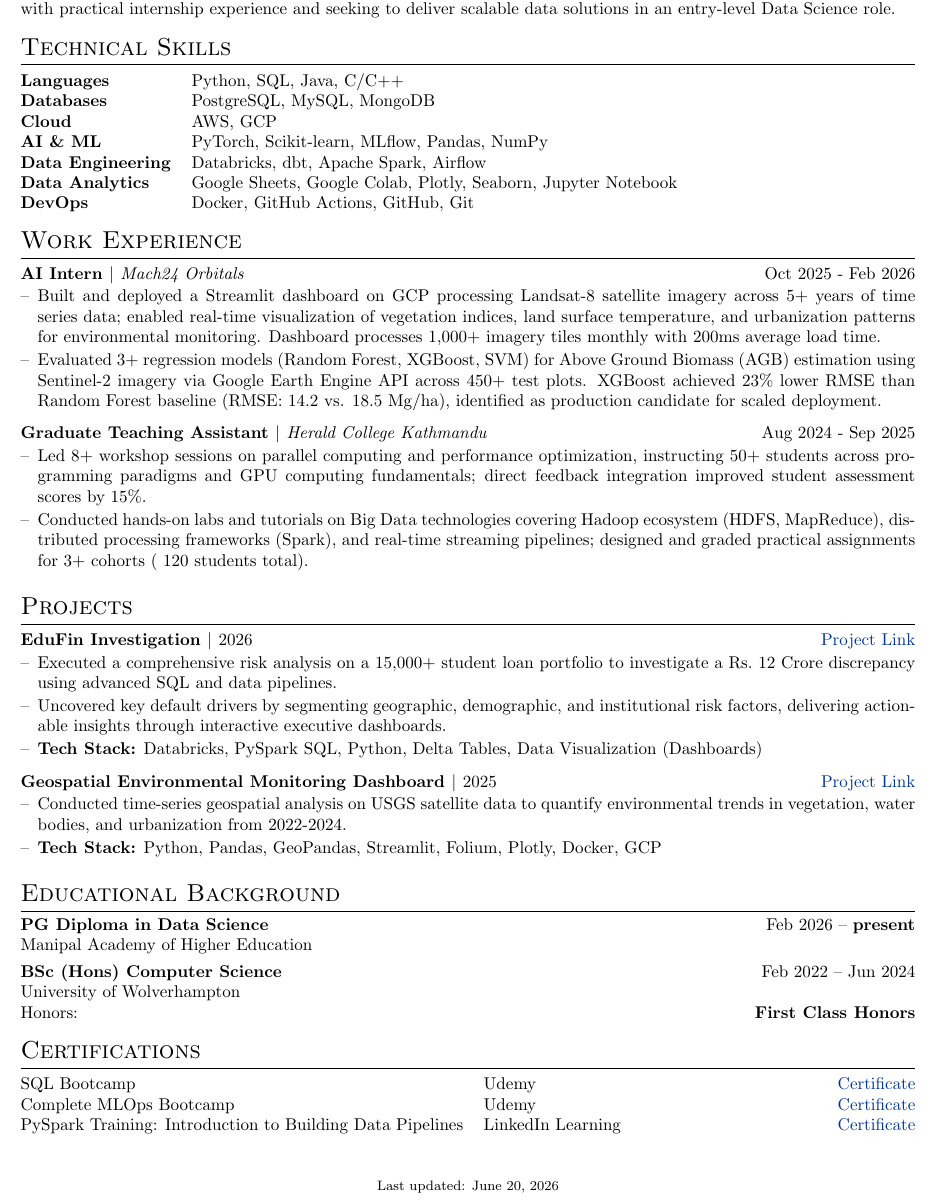
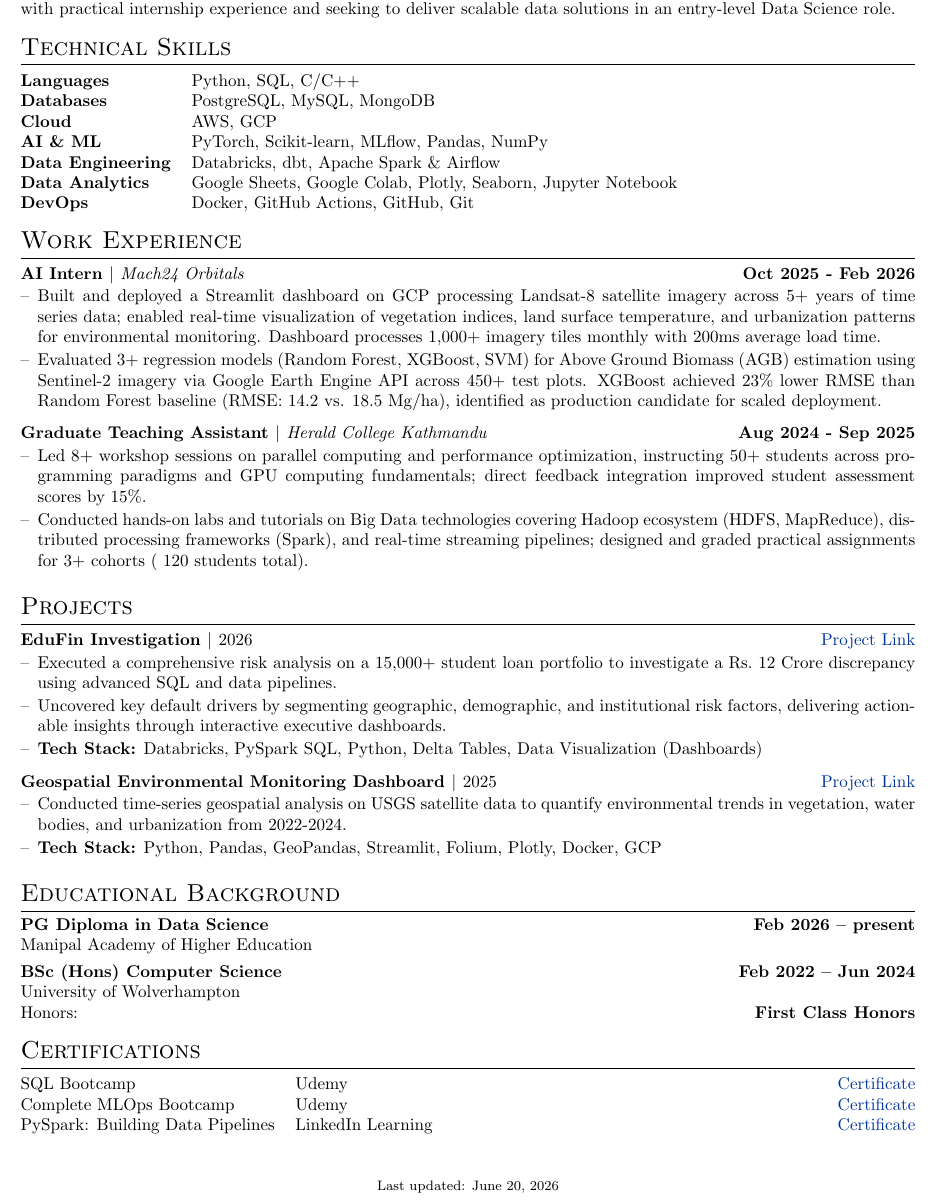
Before and after one commit to SiddhuShkya/autoCV, a LaTeX CV (src/cv.tex): part of the page, cut so that both start at the same text. Compiled offline with pdfLaTeX.

Commit message:
Bolded dates

```diff
--- a/src/cv.tex
+++ b/src/cv.tex
@@ -163,11 +163,11 @@ First-Class Honors Computer Science graduate specializing in end-to-end Data Sci
 %----------------------------------------------------------------------------------------
 \section{Technical Skills}
 \begin{tabularx}{\linewidth}{@{}l X@{}}
-\textbf{Languages} & Python, SQL, Java, C/C++ \\
+\textbf{Languages} & Python, SQL, C/C++ \\
 \textbf{Databases} & PostgreSQL, MySQL, MongoDB \\
 \textbf{Cloud} & AWS, GCP \\
 \textbf{AI \& ML} & PyTorch, Scikit-learn, MLflow, Pandas, NumPy \\
-\textbf{Data Engineering} & Databricks, dbt, Apache Spark, Airflow \\
+\textbf{Data Engineering} & Databricks, dbt, Apache Spark \& Airflow \\
 \textbf{Data Analytics} & Google Sheets, Google Colab, Plotly, Seaborn, Jupyter Notebook \\
 \textbf{DevOps} & Docker, GitHub Actions, GitHub, Git \\
 \end{tabularx}
@@ -178,13 +178,13 @@ First-Class Honors Computer Science graduate specializing in end-to-end Data Sci
 \section{Work Experience}
 
 % Job 1: AI Intern
-\begin{joblong}{AI Intern $|$ \normalfont\textit{Mach24 Orbitals}}{Oct 2025 - Feb 2026}
+\begin{joblong}{AI Intern $|$ \normalfont\textit{Mach24 Orbitals}}{\textbf{Oct 2025 - Feb 2026}}
 \item Built and deployed a Streamlit dashboard on GCP processing Landsat-8 satellite imagery across 5+ years of time series data; enabled real-time visualization of vegetation indices, land surface temperature, and urbanization patterns for environmental monitoring. Dashboard processes 1,000+ imagery tiles monthly with 200ms average load time.
 \item Evaluated 3+ regression models (Random Forest, XGBoost, SVM) for Above Ground Biomass (AGB) estimation using Sentinel-2 imagery via Google Earth Engine API across 450+ test plots. XGBoost achieved 23\% lower RMSE than Random Forest baseline (RMSE: 14.2 vs. 18.5 Mg/ha), identified as production candidate for scaled deployment.
 \end{joblong}
 
 % Job 2: Teaching Assistant
-\begin{joblong}{Graduate Teaching Assistant $|$ \normalfont\textit{Herald College Kathmandu}}{Aug 2024 - Sep 2025}
+\begin{joblong}{Graduate Teaching Assistant $|$ \normalfont\textit{Herald College Kathmandu}}{\textbf{Aug 2024 - Sep 2025}}
 \item Led 8+ workshop sessions on parallel computing and performance optimization, instructing 50+ students across programming paradigms and GPU computing fundamentals; direct feedback integration improved student assessment scores by 15\%.
 \item Conducted hands-on labs and tutorials on Big Data technologies covering Hadoop ecosystem (HDFS, MapReduce), distributed processing frameworks (Spark), and real-time streaming pipelines; designed and graded practical assignments for 3+ cohorts (~120 students total).
 \end{joblong}
@@ -213,10 +213,10 @@ First-Class Honors Computer Science graduate specializing in end-to-end Data Sci
 %	EDUCATION
 %----------------------------------------------------------------------------------------
 \section{Educational Background}
-\textbf{PG Diploma in Data Science} \hfill {Feb 2026 -- \textbf{present}} \\
+\textbf{PG Diploma in Data Science} \hfill \textbf{Feb 2026 -- present} \\
 Manipal Academy of Higher Education
 
-\textbf{BSc (Hons) Computer Science} \hfill {Feb 2022 -- Jun 2024} \\
+\textbf{BSc (Hons) Computer Science} \hfill \textbf{Feb 2022 -- Jun 2024} \\
 University of Wolverhampton  \\
 Honors: \hfill \textbf{First Class Honors}
 
@@ -227,7 +227,7 @@ Honors: \hfill \textbf{First Class Honors}
 \begin{tabularx}{\linewidth}{@{}l X r@{}}
 SQL Bootcamp & Udemy & \href{https://github.com/SiddhuShkya/SQL-Bootcamp-Zero-To-Hero/blob/main/certificate/UC-5aa96a48-14df-4219-868c-68d9ea1658c2.pdf}{Certificate} \\
 Complete MLOps Bootcamp & Udemy & \href{https://github.com/SiddhuShkya/Machine-Learning-Operations/blob/main/certificate/UC-864e71bf-b3fd-4c82-a31d-8db799454870.pdf}{Certificate} \\
-PySpark Training: Introduction to Building Data Pipelines & LinkedIn Learning & \href{https://github.com/SiddhuShkya/PySpark-Essential-Training-Building-Data-Pipelines/blob/main/certificate/certificate.png}{Certificate} \\
+PySpark: Building Data Pipelines & LinkedIn Learning & \href{https://github.com/SiddhuShkya/PySpark-Essential-Training-Building-Data-Pipelines/blob/main/certificate/certificate.png}{Certificate} \\
 \end{tabularx}
 
 \vfill
```
